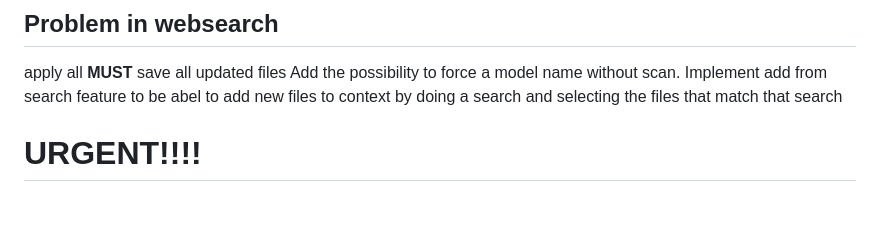
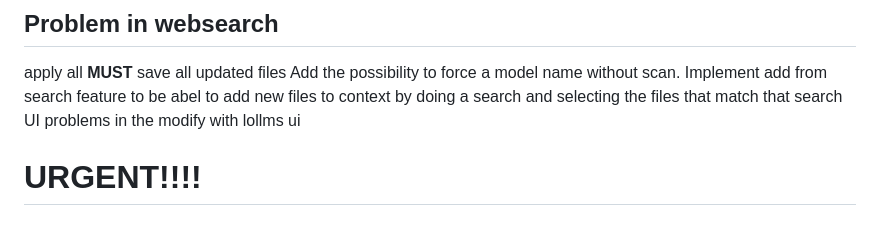
Before and after one commit to ParisNeo/lollms-vs-coder, a Markdown page: todo.md, the part around the change. Rendered like a GitHub page.

```diff
--- a/todo.md
+++ b/todo.md
@@ -45,6 +45,7 @@ Make skills md with claude style
 apply all **MUST** save all updated files
 Add the possibility to force a model name without scan.
 Implement add from search feature to be abel to add new files to context by doing a search and selecting the files that match that search
+UI problems in the modify with lollms ui
 # URGENT!!!!
 ## 🌳 PROJECT STRUCTURE
 
```
